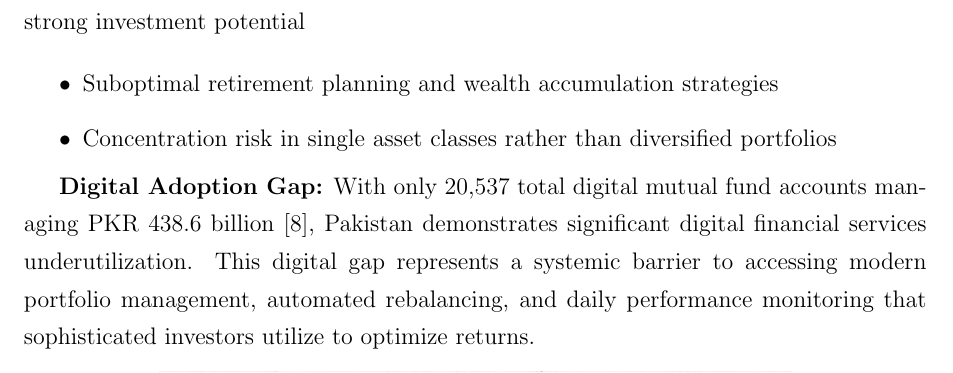
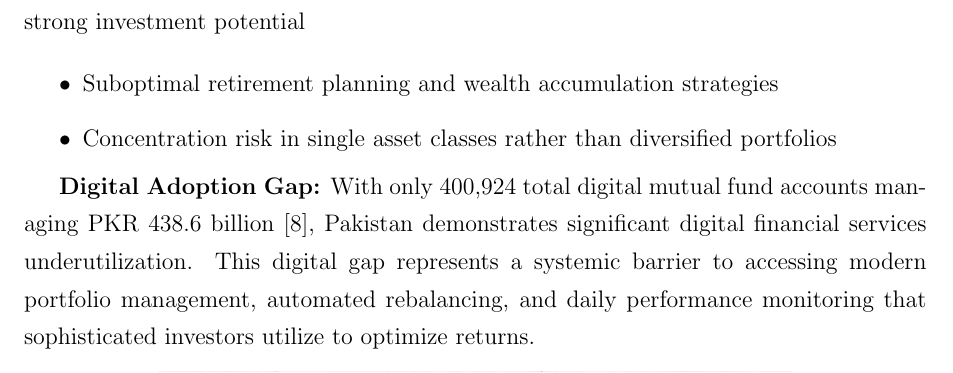
Before and after one commit to Finasaan/defense, a LaTeX paper (FYDP-I Proposal Defence/proposal-document/main.tex): part of page 9 of 32, cut so that both start at the same text. Compiled offline with pdfLaTeX.

Commit message:
digital acc count update

```diff
--- a/FYDP-I Proposal Defence/proposal-document/main.tex
+++ b/FYDP-I Proposal Defence/proposal-document/main.tex
@@ -163,7 +163,7 @@ The financial decision-making patterns revealed by the data demonstrate a substa
     \item Concentration risk in single asset classes rather than diversified portfolios
 \end{itemize}
 
-\textbf{Digital Adoption Gap:} With only 20,537 total digital mutual fund accounts managing PKR 438.6 billion \cite{mufap2025}, Pakistan demonstrates significant digital financial services underutilization. This digital gap represents a systemic barrier to accessing modern portfolio management, automated rebalancing, and daily performance monitoring that sophisticated investors utilize to optimize returns.
+\textbf{Digital Adoption Gap:} With only 400,924 total digital mutual fund accounts managing PKR 438.6 billion \cite{mufap2025}, Pakistan demonstrates significant digital financial services underutilization. This digital gap represents a systemic barrier to accessing modern portfolio management, automated rebalancing, and daily performance monitoring that sophisticated investors utilize to optimize returns.
 
 \begin{figure}[h]
 \centering
```
